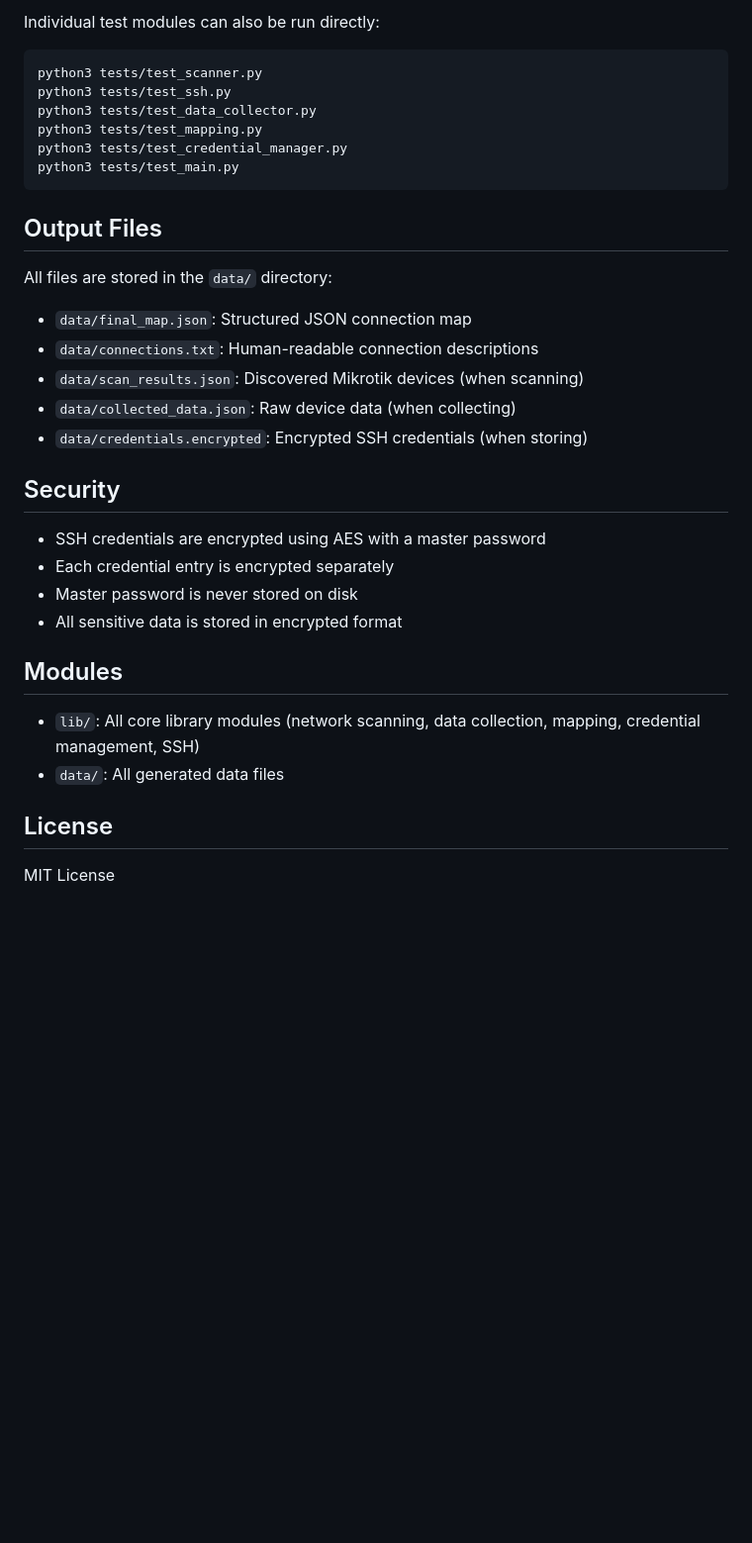
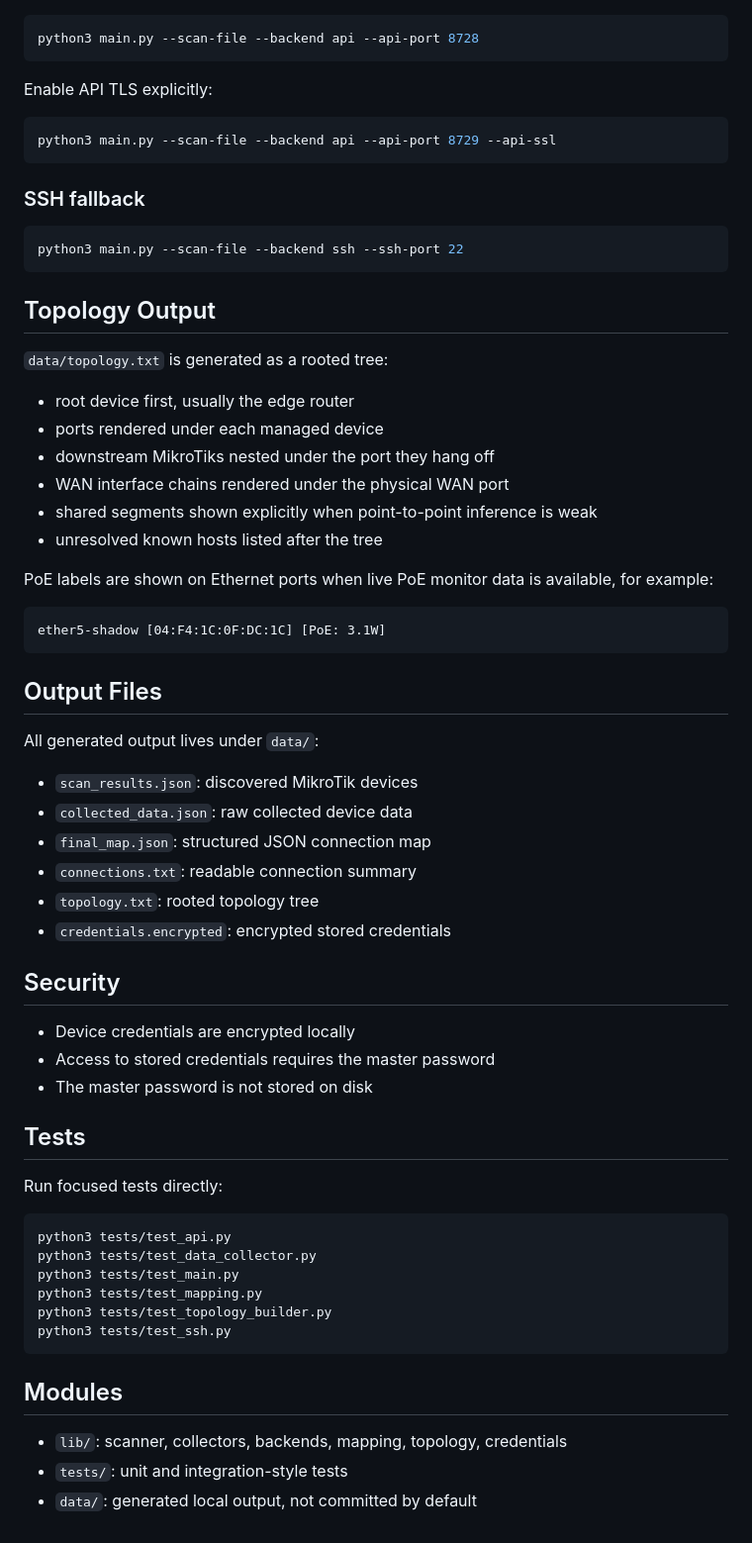
Before and after one commit to Kitsok/mikroscan, a Markdown page: README.md, the part around one of its changes. Shown at 99% size. GitHub-like rendering; blank space fills up the shorter version.

````diff
--- a/README.md
+++ b/README.md
@@ -141,35 +104,70 @@ If no credentials are provided, unit tests will still run.
 
-Individual test modules can also be run directly:
 ```bash
-python3 tests/test_scanner.py
-python3 tests/test_ssh.py
-python3 tests/test_data_collector.py
-python3 tests/test_mapping.py
-python3 tests/test_credential_manager.py
-python3 tests/test_main.py
+python3 main.py --scan-file --backend api --api-port 8728
+```
+
+Enable API TLS explicitly:
+
+```bash
+python3 main.py --scan-file --backend api --api-port 8729 --api-ssl
+```
+
+### SSH fallback
+
+```bash
+python3 main.py --scan-file --backend ssh --ssh-port 22
+```
+
+## Topology Output
+
+`data/topology.txt` is generated as a rooted tree:
+
+- root device first, usually the edge router
+- ports rendered under each managed device
+- downstream MikroTiks nested under the port they hang off
+- WAN interface chains rendered under the physical WAN port
+- shared segments shown explicitly when point-to-point inference is weak
+- unresolved known hosts listed after the tree
+
+PoE labels are shown on Ethernet ports when live PoE monitor data is
+available, for example:
+
+```text
+ether5-shadow [04:F4:1C:0F:DC:1C] [PoE: 3.1W]
 ```
 
 ## Output Files
 
-All files are stored in the `data/` directory:
-- `data/final_map.json`: Structured JSON connection map
-- `data/connections.txt`: Human-readable connection descriptions
-- `data/scan_results.json`: Discovered Mikrotik devices (when scanning)
-- `data/collected_data.json`: Raw device data (when collecting)
-- `data/credentials.encrypted`: Encrypted SSH credentials (when storing)
+All generated output lives under `data/`:
+
+- `scan_results.json`: discovered MikroTik devices
+- `collected_data.json`: raw collected device data
+- `final_map.json`: structured JSON connection map
+- `connections.txt`: readable connection summary
+- `topology.txt`: rooted topology tree
+- `credentials.encrypted`: encrypted stored credentials
 
 ## Security
 
-- SSH credentials are encrypted using AES with a master password
-- Each credential entry is encrypted separately
-- Master password is never stored on disk
-- All sensitive data is stored in encrypted format
+- Device credentials are encrypted locally
+- Access to stored credentials requires the master password
+- The master password is not stored on disk
+
+## Tests
+
+Run focused tests directly:
+
+```bash
+python3 tests/test_api.py
+python3 tests/test_data_collector.py
+python3 tests/test_main.py
+python3 tests/test_mapping.py
+python3 tests/test_topology_builder.py
+python3 tests/test_ssh.py
+```
 
 ## Modules
 
-- `lib/`: All core library modules (network scanning, data collection, mapping, credential management, SSH)
-- `data/`: All generated data files
-
-## License
-
-MIT License
+- `lib/`: scanner, collectors, backends, mapping, topology, credentials
+- `tests/`: unit and integration-style tests
+- `data/`: generated local output, not committed by default
````
Also changed, not shown: other parts of README.md (+55 -92 lines), AGENTS.md (+8 -0 lines).
